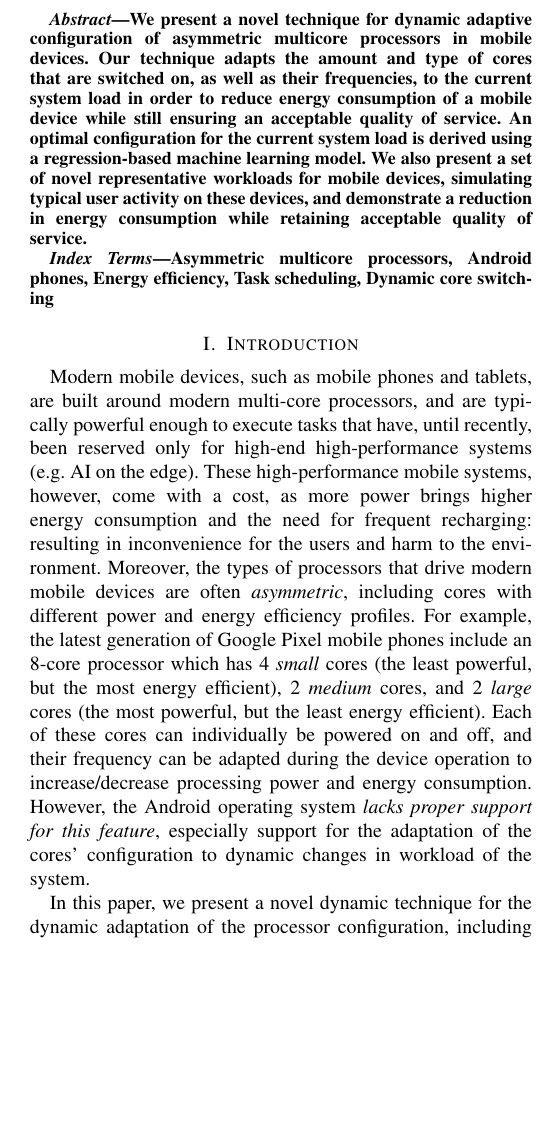
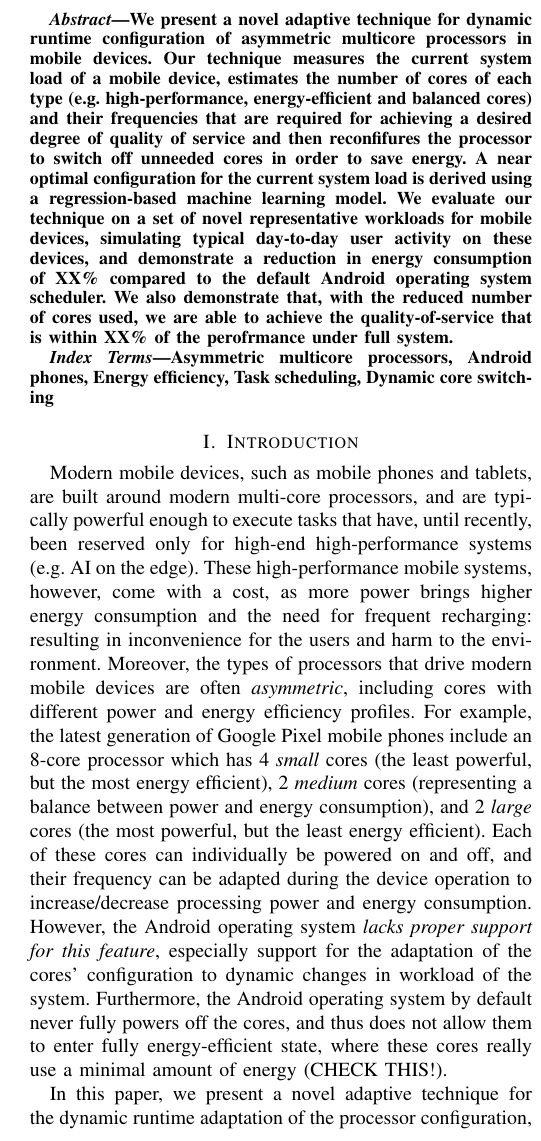
Before and after one commit to vjanjic/PDP-2025, a LaTeX paper (main.tex): part of one column of page 1 of 7, cut so that both start at the same text, the shorter picture padded with empty space. Compiled offline with pdfLaTeX; a missing font is replaced by an installed copy or a similar font; a LaTeX package or settings file that is missing is left out.

Commit message:
Update main.tex

```diff
--- a/main.tex
+++ b/main.tex
@@ -60,7 +60,7 @@
 \maketitle
 
 \begin{abstract}
-We present a novel technique for dynamic adaptive configuration of asymmetric multicore processors in mobile devices. Our technique adapts the amount and type of cores that are switched on, as well as their frequencies, to the current system load in order to  reduce energy consumption of a mobile device while still ensuring an acceptable quality of service. An optimal configuration for the current system load is derived using a regression-based machine learning model. We also present a set of novel representative workloads for mobile devices, simulating typical user activity on these devices, and demonstrate a reduction in energy consumption while retaining acceptable quality of service.
+We present a novel adaptive technique for dynamic runtime configuration of asymmetric multicore processors in mobile devices. Our technique measures the current system load of a mobile device, estimates the number of cores of each type (e.g.~high-performance, energy-efficient and balanced cores) and their frequencies that are required for achieving a desired degree of quality of service and then reconfifures the processor to switch off unneeded cores in order to save energy. A near optimal configuration for the current system load is derived using a regression-based machine learning model. We evaluate our technique on a set of novel representative workloads for mobile devices, simulating typical day-to-day user activity on these devices, and demonstrate a reduction in energy consumption of XX\% compared to the default Android operating system scheduler. We also demonstrate that, with the reduced number of cores used,  we are able to achieve the quality-of-service that is within XX\% of the perofrmance under full system.
 \end{abstract}
 
 \begin{IEEEkeywords}
@@ -68,9 +68,9 @@ Asymmetric multicore processors, Android phones, Energy efficiency, Task schedul
 \end{IEEEkeywords}
 
 \section{Introduction}
-Modern mobile devices, such as mobile phones and tablets, are built around modern multi-core processors, and are typically powerful enough to execute tasks that have, until recently, been reserved only for high-end high-performance systems (e.g.~AI on the edge). These high-performance mobile systems, however, come with a cost, as more power brings higher energy consumption and the need for frequent recharging: resulting in inconvenience for the users and harm to the environment. Moreover, the types of processors that drive modern mobile devices are often \emph{asymmetric}, including cores with different power and energy efficiency profiles. For example, the latest generation of Google Pixel mobile phones include an 8-core processor which has 4 \emph{small} cores (the least powerful, but the most energy efficient), 2 \emph{medium} cores, and 2 \emph{large} cores (the most powerful, but the least energy efficient). Each of these cores can individually be powered on and off, and their frequency can be adapted during the device operation to increase/decrease processing power and energy consumption. However, the Android operating system \emph{lacks proper support for this feature}, especially support for the adaptation of the cores' configuration to dynamic changes in workload of the system.
+Modern mobile devices, such as mobile phones and tablets, are built around modern multi-core processors, and are typically powerful enough to execute tasks that have, until recently, been reserved only for high-end high-performance systems (e.g.~AI on the edge). These high-performance mobile systems, however, come with a cost, as more power brings higher energy consumption and the need for frequent recharging: resulting in inconvenience for the users and harm to the environment. Moreover, the types of processors that drive modern mobile devices are often \emph{asymmetric}, including cores with different power and energy efficiency profiles. For example, the latest generation of Google Pixel mobile phones include an 8-core processor which has 4 \emph{small} cores (the least powerful, but the most energy efficient), 2 \emph{medium} cores (representing a balance between power and energy consumption), and 2 \emph{large} cores (the most powerful, but the least energy efficient). Each of these cores can individually be powered on and off, and their frequency can be adapted during the device operation to increase/decrease processing power and energy consumption. However, the Android operating system \emph{lacks proper support for this feature}, especially support for the adaptation of the cores' configuration to dynamic changes in workload of the system. Furthermore, the Android operating system by default never fully powers off the cores, and thus does not allow them to enter fully energy-efficient state, where these cores really use a minimal amount of energy (CHECK THIS!).
 
-In this paper, we present a novel dynamic technique for the dynamic adaptation of the processor configuration, including the number, frequency and profile of cores switched on. Our technique measures the system load, in terms of the utilisation of the complete system. Based on this, our scheduler decides which cores should be powered on, and at what frequency they should operate at. Our goal is to configure the processors so that energy consumption is minimised while the minimum requirements to achieve Quality of Service are still met. We introduce a regression model for deriving a near-optimal processor configuration (in terms of energy consumption) based on the current workload; an implementation of the model in the Android OS kernel; and evaluate our scheduling technique on a set of representative scenarios that model realistic use of mobile devices in everyday life. Using our technique, we have achieved a reduction of 68\% in energy consumption for our scenarios, compared to the default Android OS kernel scheduler.
+In this paper, we present a novel adaptive technique for the dynamic runtime adaptation of the processor configuration, including the number, frequency and profile of cores switched on. Our technique measures the system load, in terms of the utilisation of the complete system. Based on this, our scheduler decides which cores should be powered on, and at what frequency they should operate at. The remaining cores are powered off (or, in more technical terms, prevented from having any threads scheduled on them, which allows them to go into the deep-sleep state, thus making them effectively powered off).  Our goal with this is to ensure that the energy consumption is minimised while there are still enough resources to meet the minimum requirements in terms of Quality of Service. This is achieved using a regression-based machine learning model for deriving a near-optimal processor configuration (in terms of energy consumption) based on the current workload. We provide an implementation of the technique for processor configuration based on this model in the Android OS kernel. We also evaluate our technique on a set of representative scenarios that model realistic use of mobile devices in everyday life. Using our technique, we have achieved a reduction of 68\% in energy consumption for our scenarios, compared to the default Android OS kernel scheduler. We also show that the reduction in Quality-of-Service when using a reduced set of processor resources using our technique is acceptable (XX\% at most), taking into account the achieved energy saving.
 %
 In this paper, we make the following novel research contributions:
 \begin{enumerate}
```
